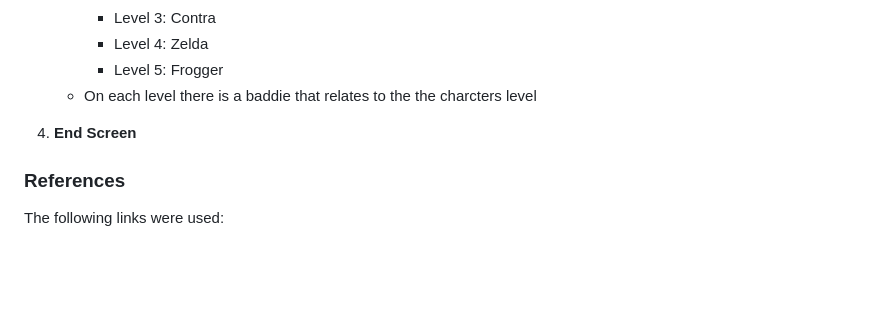
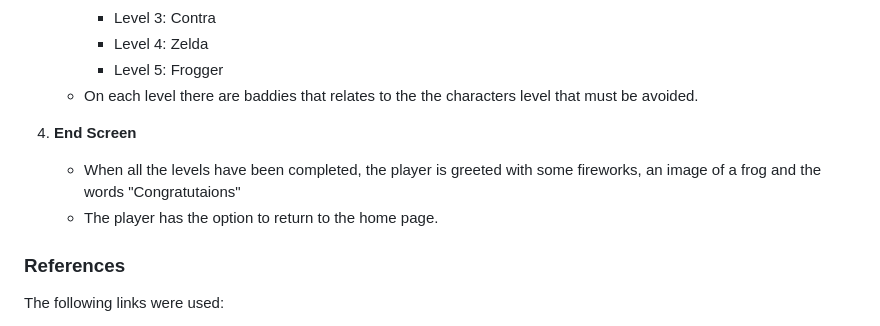
Before and after one commit to Thomas-Tomo/retro_game, a Markdown page: README.md, the part around the change printed below. GitHub-like rendering; blank space fills up the shorter version.

```diff
--- a/README.md
+++ b/README.md
@@ -88,11 +88,12 @@ By forking the repository, we make a copy of the original repository on our GitH
      - Level 3: Contra
      - Level 4: Zelda
      - Level 5: Frogger
-   - On each level there is a baddie that relates to the the charcters level
+   - On each level there are baddies that relates to the the characters level that must be avoided.
 
 4. **End Screen**
 
-
+    - When all the levels have been completed, the player is greeted with some fireworks, an image of a frog and the words "Congratutaions"
+    - The player has the option to return to the home page.
 
 
 ### References
```
Also changed, not shown: other parts of README.md (+1 -1 lines).
